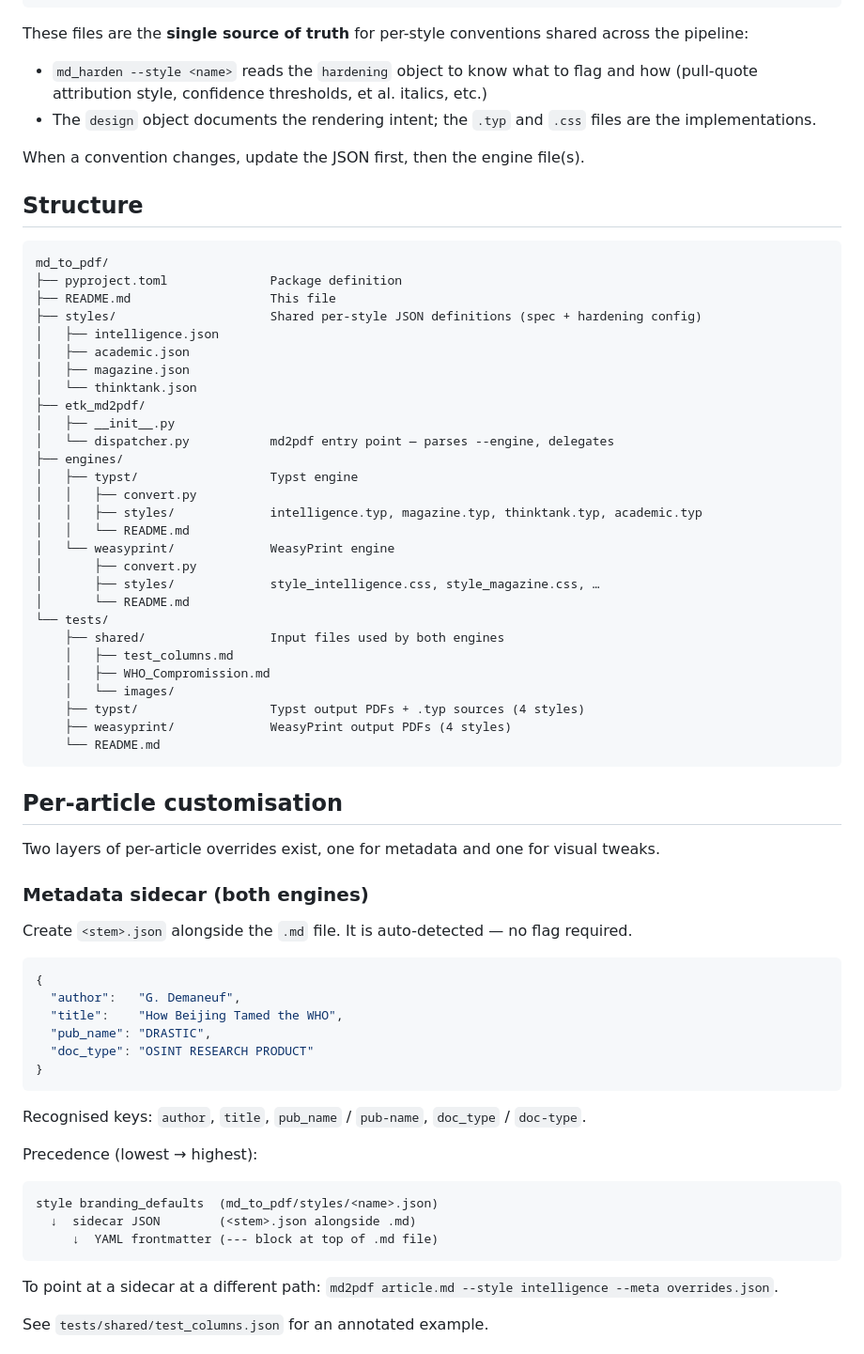
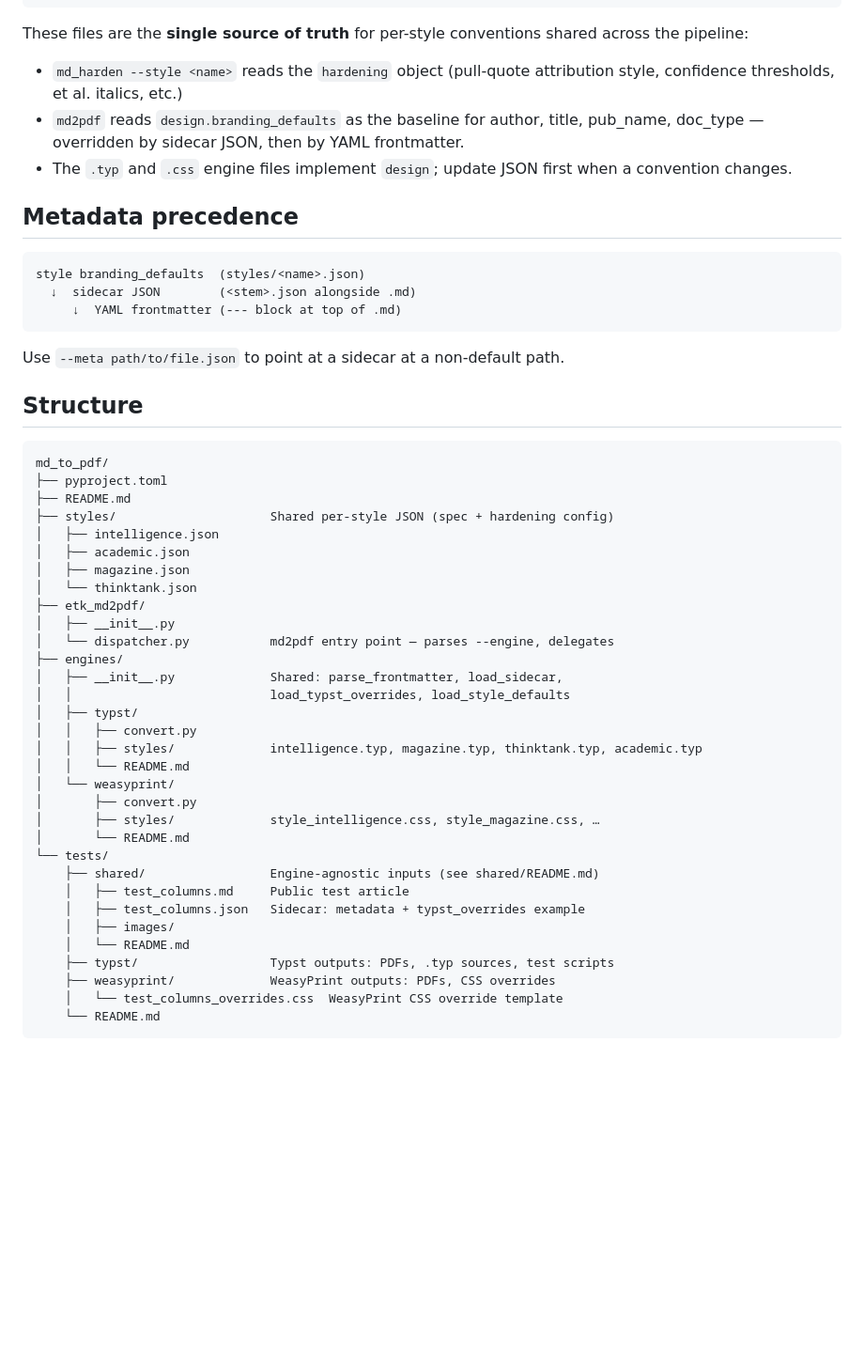
Before and after one commit to nemonominem/Edition_Toolkit, a Markdown page: md_to_pdf/README.md, the part around one of its changes. Shown at 94% size. Drawn GitHub-style; blank space fills up the shorter version.

````diff
--- a/md_to_pdf/README.md
+++ b/md_to_pdf/README.md
@@ -58,18 +124,27 @@ styles/
 
 These files are the **single source of truth** for per-style conventions shared across the pipeline:
 
-- `md_harden --style <name>` reads the `hardening` object to know what to flag and how (pull-quote attribution style, confidence thresholds, et al. italics, etc.)
-- The `design` object documents the rendering intent; the `.typ` and `.css` files are the implementations.
+- `md_harden --style <name>` reads the `hardening` object (pull-quote attribution style, confidence thresholds, et al. italics, etc.)
+- `md2pdf` reads `design.branding_defaults` as the baseline for author, title, pub_name, doc_type — overridden by sidecar JSON, then by YAML frontmatter.
+- The `.typ` and `.css` engine files implement `design`; update JSON first when a convention changes.
 
-When a convention changes, update the JSON first, then the engine file(s).
+## Metadata precedence
+
+```
+style branding_defaults  (styles/<name>.json)
+  ↓  sidecar JSON        (<stem>.json alongside .md)
+     ↓  YAML frontmatter (--- block at top of .md)
+```
+
+Use `--meta path/to/file.json` to point at a sidecar at a non-default path.
 
 ## Structure
 
 ```
 md_to_pdf/
-├── pyproject.toml              Package definition
-├── README.md                   This file
-├── styles/                     Shared per-style JSON definitions (spec + hardening config)
+├── pyproject.toml
+├── README.md
+├── styles/                     Shared per-style JSON (spec + hardening config)
 │   ├── intelligence.json
 │   ├── academic.json
 │   ├── magazine.json
@@ -78,52 +153,24 @@ md_to_pdf/
 │   ├── __init__.py
 │   └── dispatcher.py           md2pdf entry point — parses --engine, delegates
 ├── engines/
-│   ├── typst/                  Typst engine
+│   ├── __init__.py             Shared: parse_frontmatter, load_sidecar,
+│   │                           load_typst_overrides, load_style_defaults
+│   ├── typst/
 │   │   ├── convert.py
 │   │   ├── styles/             intelligence.typ, magazine.typ, thinktank.typ, academic.typ
 │   │   └── README.md
-│   └── weasyprint/             WeasyPrint engine
+│   └── weasyprint/
 │       ├── convert.py
 │       ├── styles/             style_intelligence.css, style_magazine.css, …
 │       └── README.md
 └── tests/
-    ├── shared/                 Input files used by both engines
-    │   ├── test_columns.md
-    │   ├── WHO_Compromission.md
-    │   └── images/
-    ├── typst/                  Typst output PDFs + .typ sources (4 styles)
-    ├── weasyprint/             WeasyPrint output PDFs (4 styles)
+    ├── shared/                 Engine-agnostic inputs (see shared/README.md)
+    │   ├── test_columns.md     Public test article
+    │   ├── test_columns.json   Sidecar: metadata + typst_overrides example
+    │   ├── images/
+    │   └── README.md
+    ├── typst/                  Typst outputs: PDFs, .typ sources, test scripts
+    ├── weasyprint/             WeasyPrint outputs: PDFs, CSS overrides
+    │   └── test_columns_overrides.css  WeasyPrint CSS override template
     └── README.md
 ```
-
-## Per-article customisation
-
-Two layers of per-article overrides exist, one for metadata and one for visual tweaks.
-
-### Metadata sidecar (both engines)
-
-Create `<stem>.json` alongside the `.md` file.  It is auto-detected — no flag required.
-
-```json
-{
-  "author":   "G. Demaneuf",
-  "title":    "How Beijing Tamed the WHO",
-  "pub_name": "DRASTIC",
-  "doc_type": "OSINT RESEARCH PRODUCT"
-}
-```
-
-Recognised keys: `author`, `title`, `pub_name` / `pub-name`, `doc_type` / `doc-type`.
-
-Precedence (lowest → highest):
-
-```
-style branding_defaults  (md_to_pdf/styles/<name>.json)
-  ↓  sidecar JSON        (<stem>.json alongside .md)
-     ↓  YAML frontmatter (--- block at top of .md file)
-```
-
-To point at a sidecar at a different path: `md2pdf article.md --style intelligence --meta overrides.json`.
-
-See `tests/shared/test_columns.json` for an annotated example.
-
````
Also changed, not shown: other parts of md_to_pdf/README.md (+74 -41 lines).
